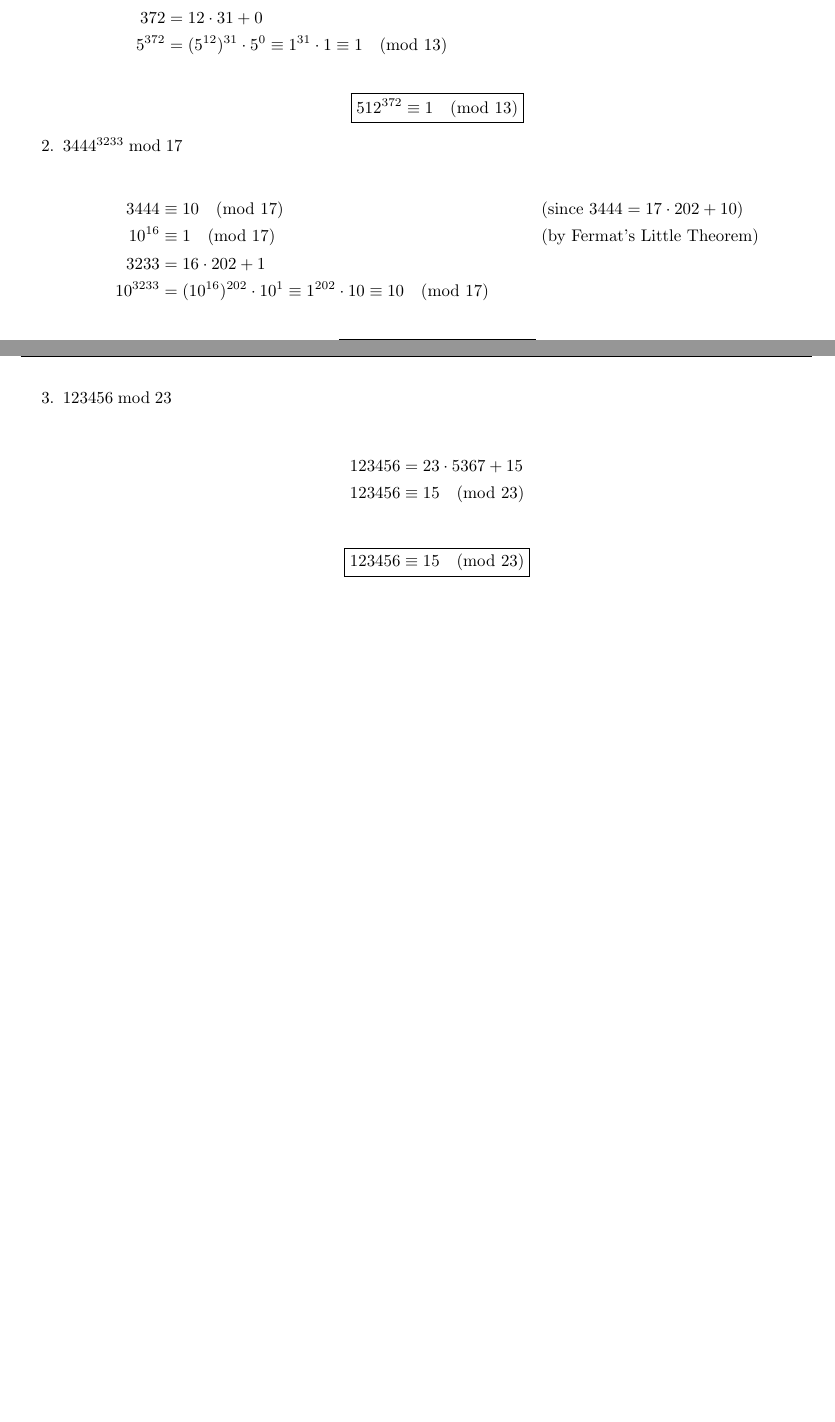
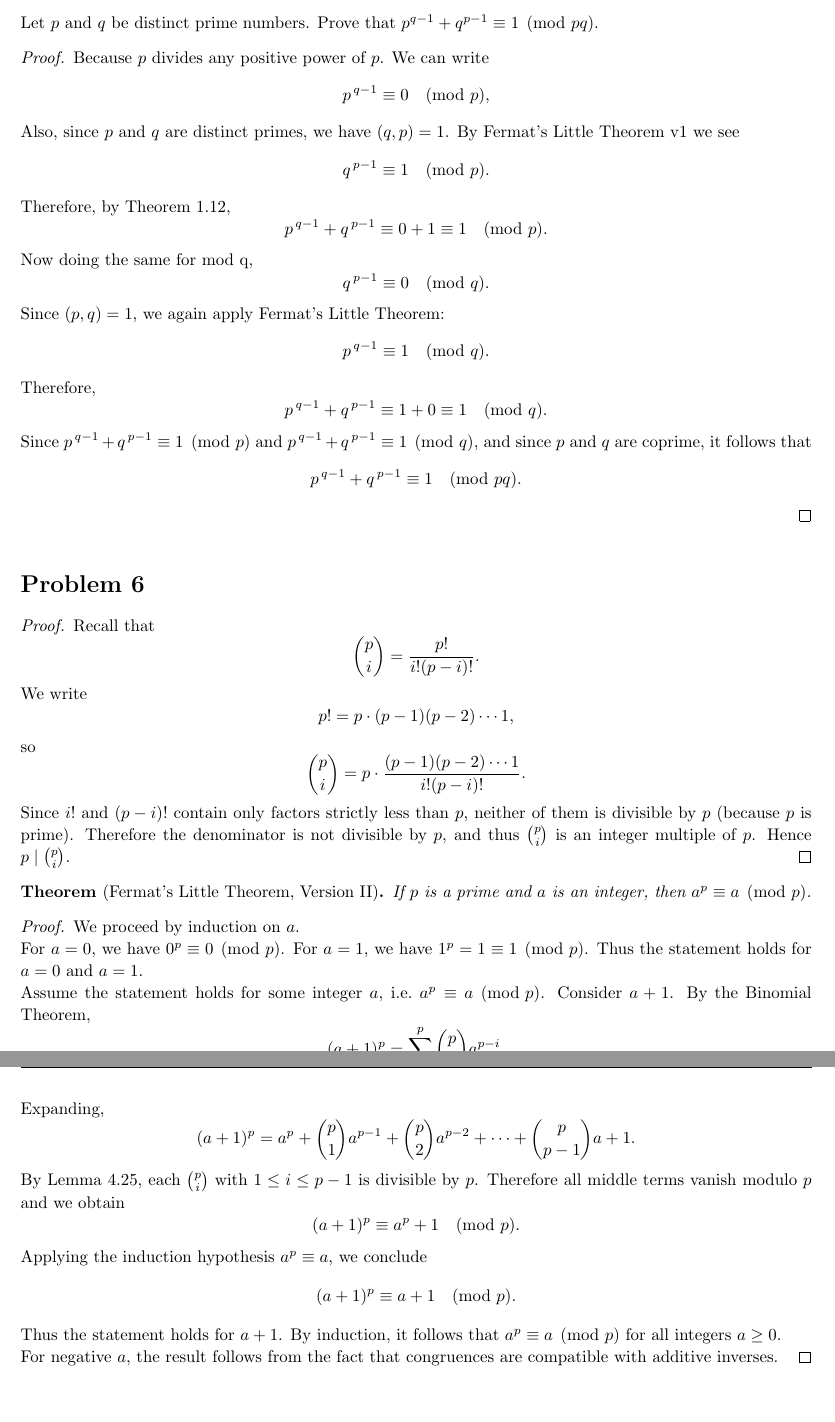
Before and after one commit to josephjquinn/tex-notes, a LaTeX problem sheet (math3800/problem-sets/ps5.tex): two parts of pages 3 and 4 of 4 before the commit and two parts of pages 4 and 5 of 5 after it, joined at a grey line, cut at the place of the change, the shorter picture padded with empty space. Compiled offline with pdfLaTeX.

Commit message:
ps5 session

```diff
--- a/math3800/problem-sets/ps5.tex
+++ b/math3800/problem-sets/ps5.tex
@@ -278,8 +274,2 @@
-			      512     & \equiv 5 \pmod{13}                                                   &  & (\text{since } 512 = 13 \cdot 39 + 5) \\
-			      5^{12}  & \equiv 1 \pmod{13}                                                   &  & (\text{by Fermat's Little Theorem})   \\
-			      372     & = 12 \cdot 31 + 0                                                                                               \\
-			      5^{372} & = (5^{12})^{31} \cdot 5^{0} \equiv 1^{31} \cdot 1 \equiv 1 \pmod{13}
-		      \end{align*}
-
+First note that by the Division Algorithm we have that $3444 \equiv 10 \pmod{17}$, so
 \[
-			      \boxed{512^{372} \equiv 1 \pmod{13}}
@@ -286,10 +281,4 @@
 \]
 
-		\item $3444^{3233} \bmod 17$
+\bigskip
 
-		      \begin{align*}
-			      3444      & \equiv 10 \pmod{17}                                                        &  & (\text{since } 3444 = 17 \cdot 202 + 10) \\
-			      10^{16}   & \equiv 1 \pmod{17}                                                         &  & (\text{by Fermat's Little Theorem})      \\
-			      3233      & = 16 \cdot 202 + 1                                                                                                       \\
-			      10^{3233} & = (10^{16})^{202} \cdot 10^{1} \equiv 1^{202} \cdot 10 \equiv 10 \pmod{17}
-		      \end{align*}
@@ -299,16 +301,98 @@
+123^{456} \equiv 16 \pmod{23}.
 \]
 
-		\item $123456 \bmod 23$
+\end{homeworkProblem}
 
-		      \begin{align*}
-			      123456 & = 23 \cdot 5367 + 15 \\
-			      123456 & \equiv 15 \pmod{23}
-		      \end{align*}
+\begin{homeworkProblem}
+    Let $p$ and $q$ be distinct prime numbers. Prove that $p^{q-1} + q^{p-1} \equiv 1 \pmod{pq}$.
+\begin{proof}
 
+    Because $p$ divides any positive power of $p$. We can write
     \[
-			      \boxed{123456 \equiv 15 \pmod{23}}
+        p^{\,q-1} \equiv 0 \pmod{p},
     \]
-	\end{enumerate}
+
+    Also, since $p$ and $q$ are distinct primes, we have $(q,p)=1$.
+    By Fermat's Little Theorem v1 we see
+    \[
+        q^{\,p-1} \equiv 1 \pmod{p}.
+    \]
+    Therefore, by Theorem 1.12,
+    \[
+        p^{\,q-1} + q^{\,p-1} \equiv 0 + 1 \equiv 1 \pmod{p}.
+    \]
+
+    Now doing the same for mod q,
+    \[
+        q^{\,p-1} \equiv 0 \pmod{q}.
+    \]
+    Since $(p,q)=1$, we again apply Fermat's Little Theorem:
+    \[
+        p^{\,q-1} \equiv 1 \pmod{q}.
+    \]
+    Therefore,
+    \[
+        p^{\,q-1} + q^{\,p-1} \equiv 1 + 0 \equiv 1 \pmod{q}.
+    \]
+
+
+    Since $p^{\,q-1} + q^{\,p-1} \equiv 1 \pmod{p}$ and
+    $p^{\,q-1} + q^{\,p-1} \equiv 1 \pmod{q}$, and since $p$ and $q$ are coprime,
+    it follows that
+    \[
+        p^{\,q-1} + q^{\,p-1} \equiv 1 \pmod{pq}.
+    \]
+\end{proof}
+\end{homeworkProblem}
+
+\begin{homeworkProblem}
+
+\begin{proof}
+Recall that
+\[
+\binom{p}{i} = \frac{p!}{i!(p-i)!}.
+\]
+We write
+\[
+p! = p \cdot (p-1)(p-2)\cdots 1,
+\]
+so
+\[
+\binom{p}{i} = p \cdot \frac{(p-1)(p-2)\cdots 1}{i!(p-i)!}.
+\]
+Since $i!$ and $(p-i)!$ contain only factors strictly less than $p$, neither of them is divisible by $p$ (because $p$ is prime). Therefore the denominator is not divisible by $p$, and thus $\binom{p}{i}$ is an integer multiple of $p$.
+Hence $p \mid \binom{p}{i}$.
+\end{proof}
+
+\begin{theorem}[Fermat's Little Theorem, Version II]
+If $p$ is a prime and $a$ is an integer, then $a^p \equiv a \pmod{p}$.
+\end{theorem}
+
+\begin{proof}
+We proceed by induction on $a$.
+
+For $a = 0$, we have $0^p \equiv 0 \pmod{p}$. For $a = 1$, we have $1^p = 1 \equiv 1 \pmod{p}$. Thus the statement holds for $a = 0$ and $a = 1$.
+
+Assume the statement holds for some integer $a$, i.e.\ $a^p \equiv a \pmod{p}$. Consider $a+1$. By the Binomial Theorem,
+\[
+(a+1)^p = \sum_{i=0}^{p} \binom{p}{i} a^{p-i}.
+\]
+Expanding,
+\[
+(a+1)^p = a^p + \binom{p}{1} a^{p-1} + \binom{p}{2} a^{p-2} + \cdots + \binom{p}{p-1} a + 1.
+\]
+By Lemma 4.25, each $\binom{p}{i}$ with $1 \le i \le p-1$ is divisible by $p$. Therefore all middle terms vanish modulo $p$ and we obtain
+\[
+(a+1)^p \equiv a^p + 1 \pmod{p}.
+\]
+Applying the induction hypothesis $a^p \equiv a$, we conclude
+\[
+(a+1)^p \equiv a + 1 \pmod{p}.
+\]
+Thus the statement holds for $a+1$. By induction, it follows that $a^p \equiv a \pmod{p}$ for all integers $a \ge 0$.
+
+For negative $a$, the result follows from the fact that congruences are compatible with additive inverses.
+\end{proof}
 
 \end{homeworkProblem}
 
```
Also changed, not shown: math3800/problem-sets/ps5.tex (66 more changed lines). Lines whose indentation alone changed are shown as unchanged.
